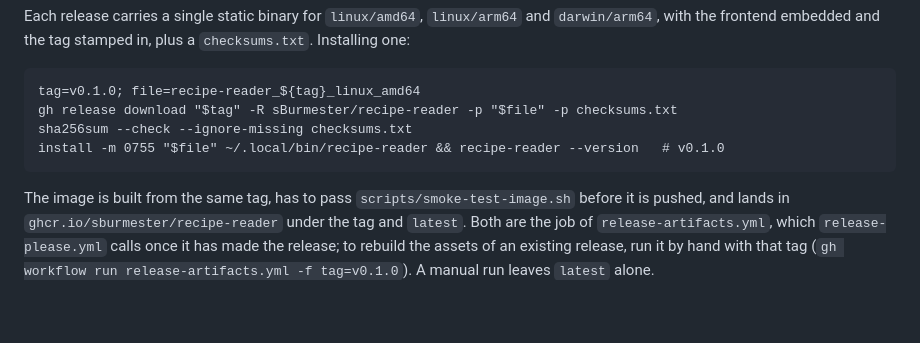
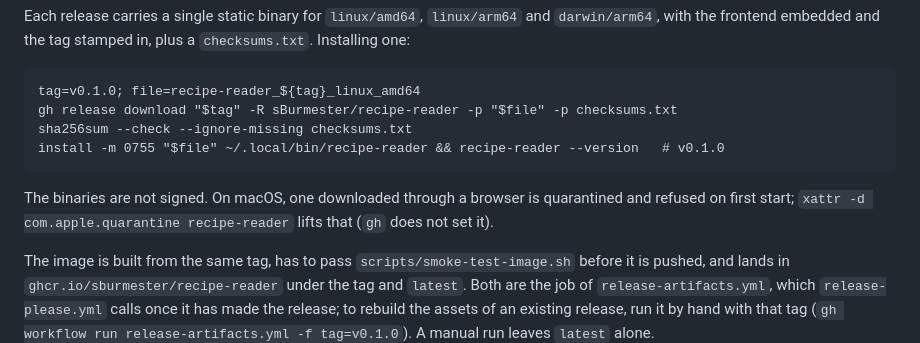
Before and after one commit to sBurmester/recipe-reader, a Markdown page: README.md, the part around the change. Drawn GitHub-style; blank space fills up the shorter version.

```diff
--- a/README.md
+++ b/README.md
@@ -557,6 +557,9 @@ with the frontend embedded and the tag stamped in, plus a `checksums.txt`. Insta
     sha256sum --check --ignore-missing checksums.txt
     install -m 0755 "$file" ~/.local/bin/recipe-reader && recipe-reader --version   # v0.1.0
 
+The binaries are not signed. On macOS, one downloaded through a browser is quarantined and refused
+on first start; `xattr -d com.apple.quarantine recipe-reader` lifts that (`gh` does not set it).
+
 The image is built from the same tag, has to pass `scripts/smoke-test-image.sh` before it is
 pushed, and lands in `ghcr.io/sburmester/recipe-reader` under the tag and `latest`. Both are the
 job of `release-artifacts.yml`, which `release-please.yml` calls once it has made the release; to
```
Also changed, not shown: 1 other file.
